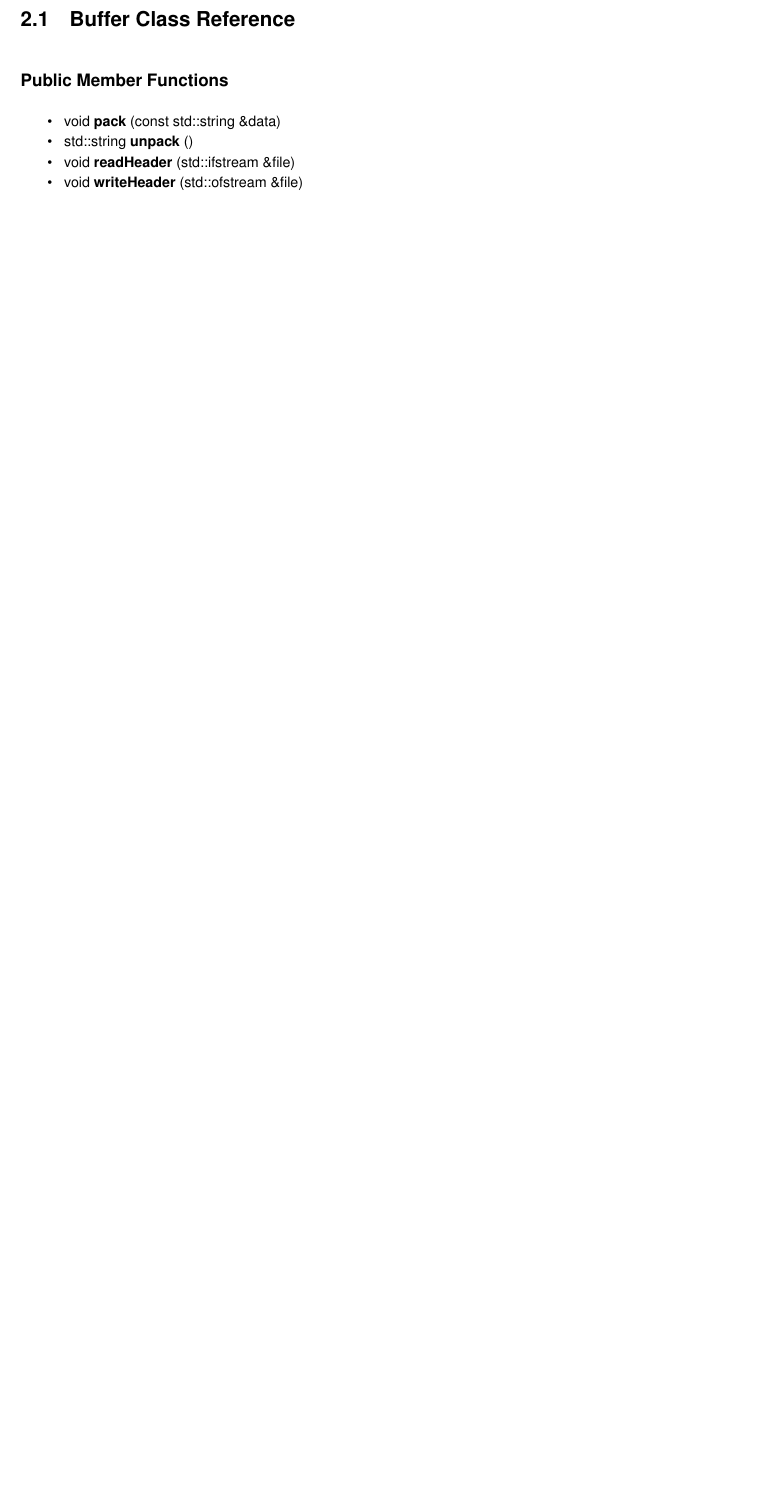
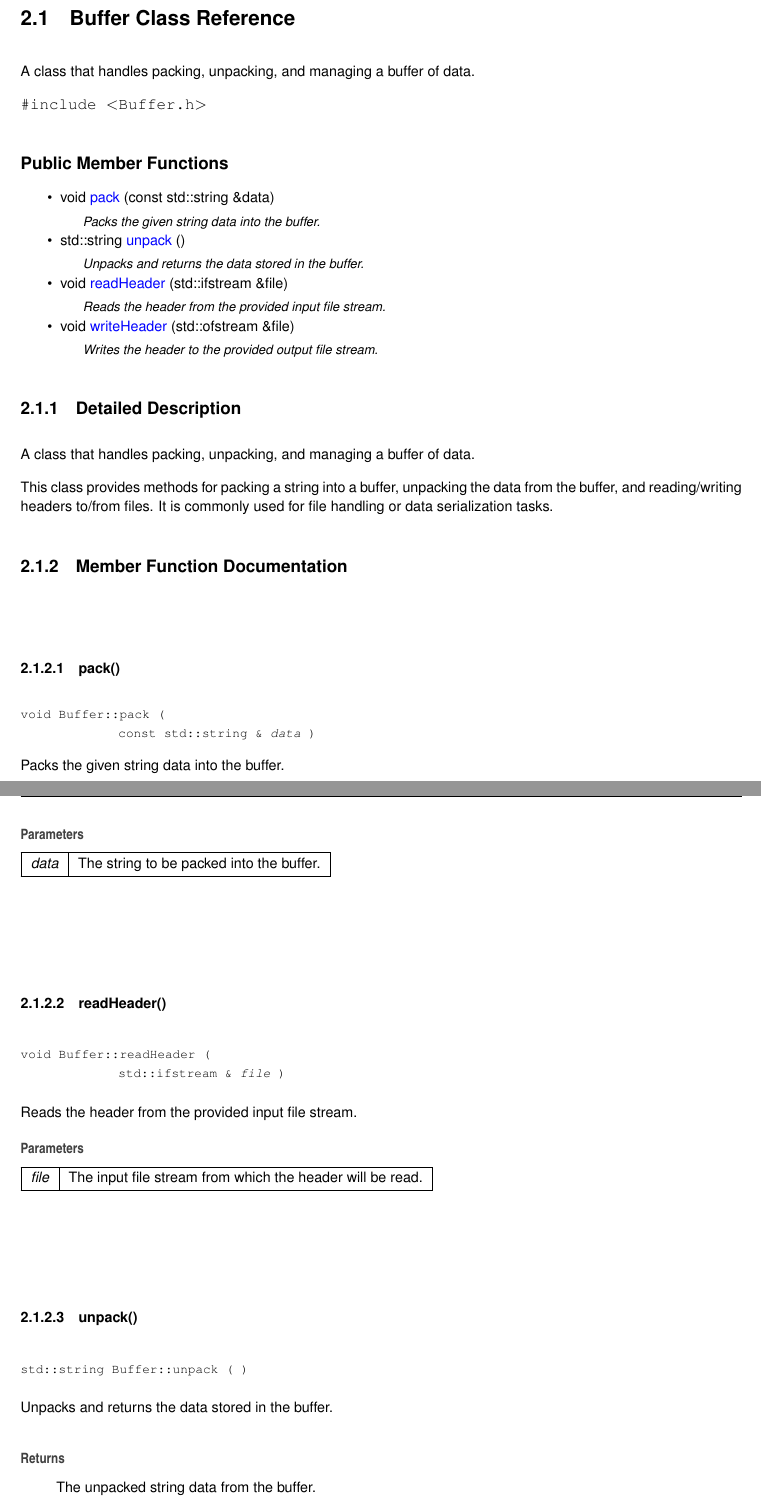
Before and after one commit to kygm/BufferClassCSCI331, a LaTeX book (zipCode-Project2/latex/refman.tex, which reads zipCode-Project2/latex/classBuffer.tex): part of page 7 of 9 before the commit and two parts of pages 7 and 8 of 9 after it, the two joined at a grey line, cut so that both start at the same text, the shorter picture padded with empty space. Compiled offline with pdfLaTeX.

Commit message:
New Update

```diff
--- a/zipCode-Project2/latex/classBuffer.tex
+++ b/zipCode-Project2/latex/classBuffer.tex
@@ -1,17 +1,74 @@
 \hypertarget{classBuffer}{}\doxysection{Buffer Class Reference}
 \label{classBuffer}\index{Buffer@{Buffer}}
+
+
+A class that handles packing, unpacking, and managing a buffer of data.
+
+
+
+
+{\ttfamily \#include $<$Buffer.\+h$>$}
+
 \doxysubsection*{Public Member Functions}
 \begin{DoxyCompactItemize}
 \item
+void \mbox{\hyperlink{classBuffer_a6836a37494e3ad9644545bc6cd29cbbe}{pack}} (const std\+::string \&data)
+\begin{DoxyCompactList}\small\item\em Packs the given string data into the buffer. \end{DoxyCompactList}\item
+std\+::string \mbox{\hyperlink{classBuffer_a6a27aa54d36921c5d1df772f5188fbe9}{unpack}} ()
+\begin{DoxyCompactList}\small\item\em Unpacks and returns the data stored in the buffer. \end{DoxyCompactList}\item
+void \mbox{\hyperlink{classBuffer_aca102ffdc3b1361df546c4b392ced5a3}{read\+Header}} (std\+::ifstream \&file)
+\begin{DoxyCompactList}\small\item\em Reads the header from the provided input file stream. \end{DoxyCompactList}\item
+void \mbox{\hyperlink{classBuffer_a19ff8d9cac721713de36b815929e0811}{write\+Header}} (std\+::ofstream \&file)
+\begin{DoxyCompactList}\small\item\em Writes the header to the provided output file stream. \end{DoxyCompactList}\end{DoxyCompactItemize}
+
+
+\doxysubsection{Detailed Description}
+A class that handles packing, unpacking, and managing a buffer of data.
+
+This class provides methods for packing a string into a buffer, unpacking the data from the buffer, and reading/writing headers to/from files. It is commonly used for file handling or data serialization tasks.
+
+\doxysubsection{Member Function Documentation}
 \mbox{\Hypertarget{classBuffer_a6836a37494e3ad9644545bc6cd29cbbe}\label{classBuffer_a6836a37494e3ad9644545bc6cd29cbbe}}
-void {\bfseries pack} (const std\+::string \&data)
-\item
+\index{Buffer@{Buffer}!pack@{pack}}
+\index{pack@{pack}!Buffer@{Buffer}}
+\doxysubsubsection{\texorpdfstring{pack()}{pack()}}
+{\footnotesize\ttfamily void Buffer\+::pack (\begin{DoxyParamCaption}\item[{const std\+::string \&}]{data }\end{DoxyParamCaption})}
+
+
+
+Packs the given string data into the buffer.
+
+
+\begin{DoxyParams}{Parameters}
+{\em data} & The string to be packed into the buffer. \\
+\hline
+\end{DoxyParams}
+\mbox{\Hypertarget{classBuffer_aca102ffdc3b1361df546c4b392ced5a3}\label{classBuffer_aca102ffdc3b1361df546c4b392ced5a3}}
+\index{Buffer@{Buffer}!readHeader@{readHeader}}
+\index{readHeader@{readHeader}!Buffer@{Buffer}}
+\doxysubsubsection{\texorpdfstring{readHeader()}{readHeader()}}
+{\footnotesize\ttfamily void Buffer\+::read\+Header (\begin{DoxyParamCaption}\item[{std\+::ifstream \&}]{file }\end{DoxyParamCaption})}
+
+
+
+Reads the header from the provided input file stream.
+
+
+\begin{DoxyParams}{Parameters}
+{\em file} & The input file stream from which the header will be read. \\
+\hline
+\end{DoxyParams}
 \mbox{\Hypertarget{classBuffer_a6a27aa54d36921c5d1df772f5188fbe9}\label{classBuffer_a6a27aa54d36921c5d1df772f5188fbe9}}
-std\+::string {\bfseries unpack} ()
-\item
-\mbox{\Hypertarget{classBuffer_aca102ffdc3b1361df546c4b392ced5a3}\label{classBuffer_aca102ffdc3b1361df546c4b392ced5a3}}
-void {\bfseries read\+Header} (std\+::ifstream \&file)
-\item
+\index{Buffer@{Buffer}!unpack@{unpack}}
+\index{unpack@{unpack}!Buffer@{Buffer}}
+\doxysubsubsection{\texorpdfstring{unpack()}{unpack()}}
+{\footnotesize\ttfamily std\+::string Buffer\+::unpack (\begin{DoxyParamCaption}{ }\end{DoxyParamCaption})}
+
+
+
+Unpacks and returns the data stored in the buffer.
+
+\begin{DoxyReturn}{Returns}
+The unpacked string data from the buffer.
+\end{DoxyReturn}
 \mbox{\Hypertarget{classBuffer_a19ff8d9cac721713de36b815929e0811}\label{classBuffer_a19ff8d9cac721713de36b815929e0811}}
-void {\bfseries write\+Header} (std\+::ofstream \&file)
-\end{DoxyCompactItemize}
```
Also changed, not shown: zipCode-Project2/latex/annotated.tex (+1 -1 lines), zipCode-Project2/latex/refman.ind, zipCode-Project2/latex/refman.pdf, zipCode-Project2/latex/classBuffer.tex (14 more changed lines), 6 other files.
